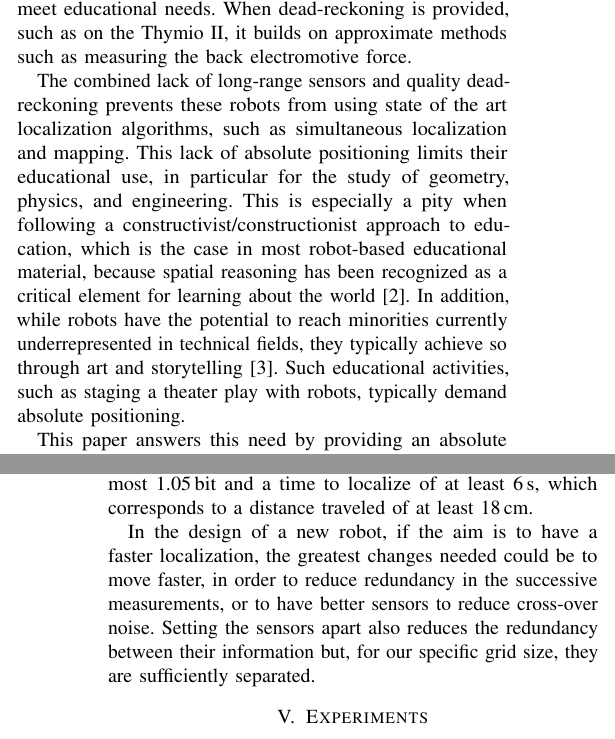
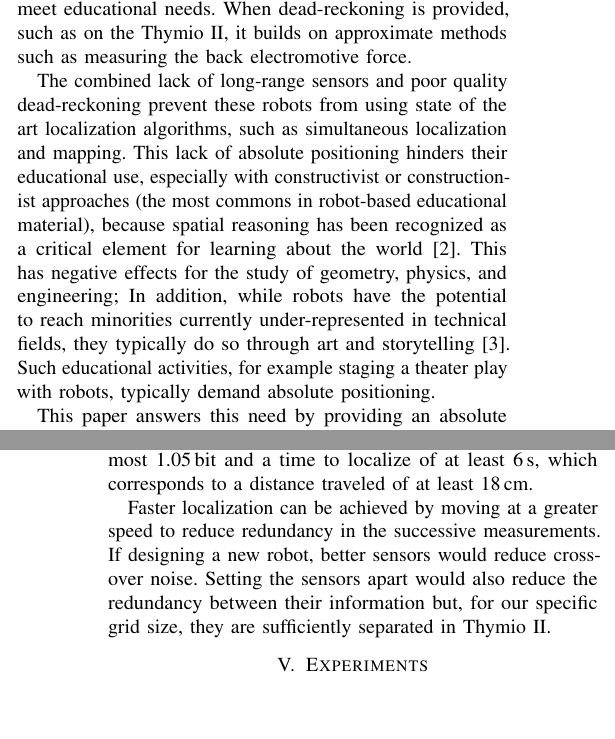
Before and after one commit to epfl-mobots/thymio-ground-localisation, a LaTeX paper (article/thymio-localisation-icra.tex): two parts of the columns of pages 1 and 4 of 9 before the commit and two parts of the columns of pages 1 and 4 of 8 after it, joined at a grey line, cut so that both start at the same text, the shorter picture padded with empty space. Compiled offline with pdfLaTeX.

Commit message:
Copy-edited up to section IV included.

```diff
--- a/article/thymio-localisation-icra.tex
+++ b/article/thymio-localisation-icra.tex
@@ -65,4 +65,3 @@ However, these robots have little long range sensing abilities, as they are stil
 This lack has prevented these robots from performing global localization without external aids.
 This severely limits their use, for example to teach spatial reasoning or develop artistic activities.
 In this paper, we propose a solution to this problem, using only infrared ground sensors, approximate dead-reckoning, and a visual pattern on the ground.
-Our approach builds on a recursive Bayesian filter, of which we demonstrate two implementations, a dense Markov Localization and a particle-based Monte Carlo Localization.
@@ -77,5 +77,5 @@ Driven by consumer products, electronics, motor and battery technologies have ma
 They are now widely available at prices making affordable mobile robots a reality.
 This opens many new opportunities, in particular in the educational context.
-Robots have been shown to be effective in supporting the teaching of knowledge in fields such as mathematics, physics, computer science and engineering; and of skills such as problem solving and the scientific method~\cite{benitti2012explorin}.
+Robots have been shown to be effective in supporting the teaching of knowledge in fields such as mathematics, physics, computer science and engineering; and of skills such as problem solving and introduction to the scientific method~\cite{benitti2012explorin}.
 
 Programmable platforms such as the LEGO Mindstorms, in the 300--400\,\$ price range, have been successfully used in classrooms worldwide, especially to teach engineering.
@@ -89,11 +89,11 @@ When dead-reckoning is provided, such as on the Thymio~II, it builds on approxim
 % A notable exception is the BeeBot, which uses proper dead-reckoning as its only sensor.
 % But this robot can only follow pre-programmed trajectories, it is not able to react to external events.
 
-The combined lack of long-range sensors and quality dead-reckoning prevents these robots from using state of the art localization algorithms, such as simultaneous localization and mapping.
-This lack of absolute positioning limits their educational use, in particular for the study of geometry, physics, and engineering.
-This is especially a pity when following a constructivist/constructionist approach to education, which is the case in most robot-based educational material, because spatial reasoning has been recognized as a critical element for learning about the world~\cite{lesh2003beyond}.
-In addition, while robots have the potential to reach minorities currently underrepresented in technical fields, they typically achieve so through art and storytelling~\cite{szecsei2015girls}.
-Such educational activities, such as staging a theater play with robots, typically demand absolute positioning.
+The combined lack of long-range sensors and poor quality dead-reckoning prevent these robots from using state of the art localization algorithms, such as simultaneous localization and mapping.
+This lack of absolute positioning hinders their educational use, especially with constructivist or constructionist approaches (the most commons in robot-based educational material), because spatial reasoning has been recognized as a critical element for learning about the world~\cite{lesh2003beyond}.
+This has negative effects for the study of geometry, physics, and engineering;
+In addition, while robots have the potential to reach minorities currently under-represented in technical fields, they typically do so through art and storytelling~\cite{szecsei2015girls}.
+Such educational activities, for example staging a theater play with robots, typically demand absolute positioning.
 
 This paper answers this need by providing an absolute positioning system using only approximate dead-reckoning and inexpensive infrared sensors measuring the grayscale intensity of the ground.
 Our solution is based on the classical Markov~\cite{fox1999markov} and Monte Carlo~\cite{dellaert1999monte} Localization frameworks that can be seen as respectively a dense and a sampling-based implementation of a recursive Bayesian filter.
@@ -307,8 +306,9 @@ On our small robots, the sensors are 2.2\,cm apart so their redundancy causes a
 
 If we combine all these effects, we can bound the information that our robot gathers at each timestep to at most 1.05\,bit and a time to localize of at least 6\,s, which corresponds to a distance traveled of at least 18\,cm.
 
-In the design of a new robot, if the aim is to have a faster localization, the greatest changes needed could be to move faster, in order to reduce redundancy in the successive measurements, or to have better sensors to reduce cross-over noise.
-Setting the sensors apart also reduces the redundancy between their information but, for our specific grid size, they are sufficiently separated.
+Faster localization can be achieved by moving at a greater speed to reduce redundancy in the successive measurements.
+If designing a new robot, better sensors would reduce cross-over noise.
+Setting the sensors apart would also reduce the redundancy between their information but, for our specific grid size, they are sufficiently separated in Thymio~II.
 
 
 \section{Experiments}
```
Also changed, not shown: article/thymio-localisation-icra.tex (26 more changed lines).
